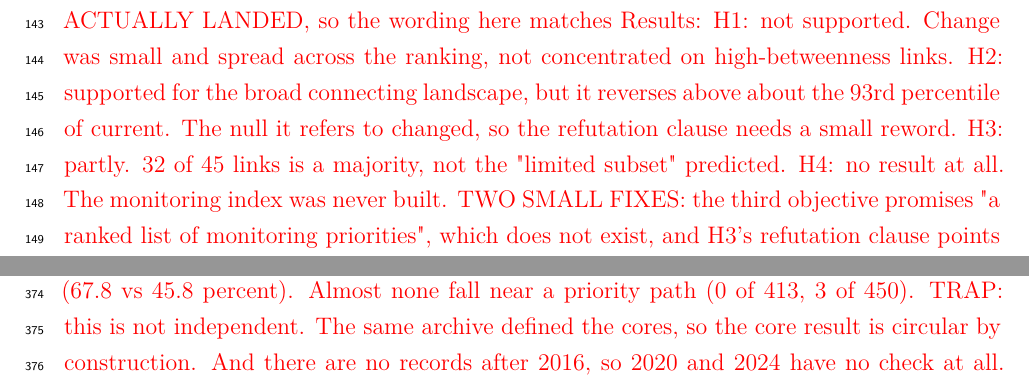
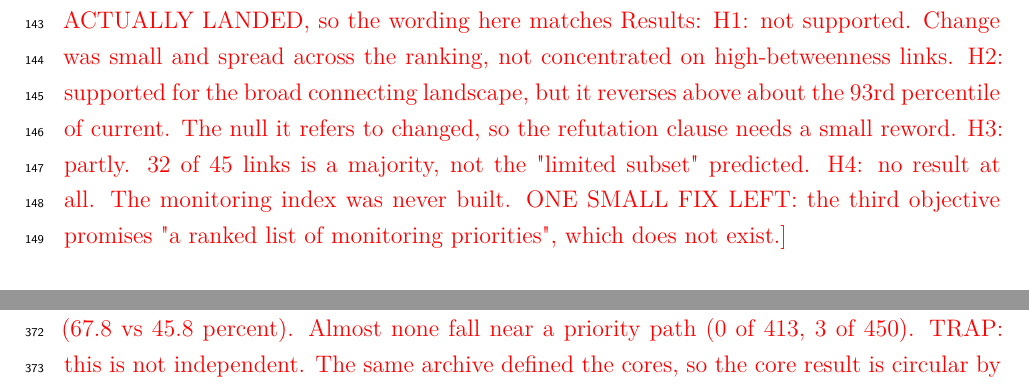
Before and after one commit to liamcrettol/cheetah-connectivity-manuscript, a LaTeX document (tex/main.tex, which reads tex/sections/01_introduction.tex): two parts of pages 5 and 13 of 22 before the commit and two parts of pages 5 and 12 of 22 after it, joined at a grey line, cut so that both start at the same text. Compiled offline with pdfLaTeX.

Commit message:
Fix the undefined sec:stop reference
sec:stop is a label in protocol.tex, not in this document, so H3's refutation
clause pointed at nothing. Replaced with a plain-text reference to the protocol
rather than \ref{app:protocol}, since that appendix is only input when
\capstonetrue and a cross-reference would break again in journal mode.

A second occurrence was hiding inside my own TODO, which is why the log showed
two warnings for one visible reference.

Build is now clean: no undefined references, no undefined citations.

```diff
--- a/tex/sections/01_introduction.tex
+++ b/tex/sections/01_introduction.tex
@@ -107,10 +107,8 @@ HOW EACH ONE ACTUALLY LANDED, so the wording here matches Results:
       clause needs a small reword.
   H3: partly. 32 of 45 links is a majority, not the "limited subset" predicted.
   H4: no result at all. The monitoring index was never built.
-TWO SMALL FIXES: the third objective promises "a ranked list of monitoring priorities",
-which does not exist, and H3's refutation clause points at \S\ref{sec:stop}, a label
-that lives in the protocol, not here. That second one is the only undefined reference
-left in the build.}
+ONE SMALL FIX LEFT: the third objective promises "a ranked list of monitoring
+priorities", which does not exist.}
 
 \paragraph{Terminology.} Throughout, \structconn\ refers to modelled landscape
 permeability between fixed range cores. It is not evidence of cheetah movement,
```
Also changed, not shown: tex/sections/01_introduction.tex (4 more changed lines), 1 other file.
